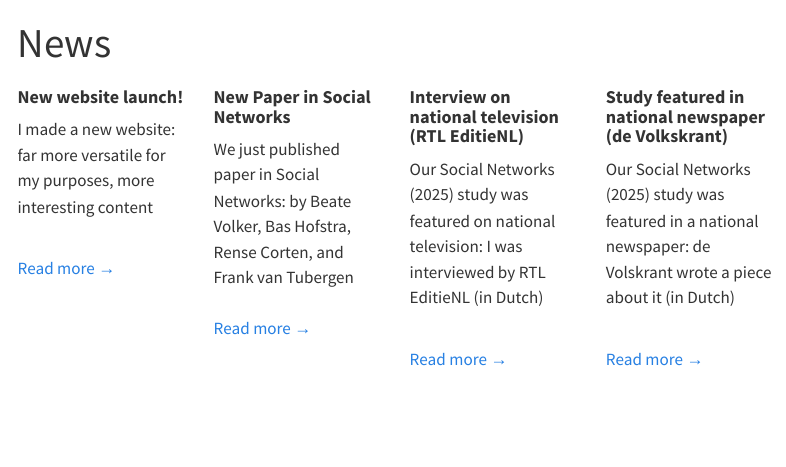
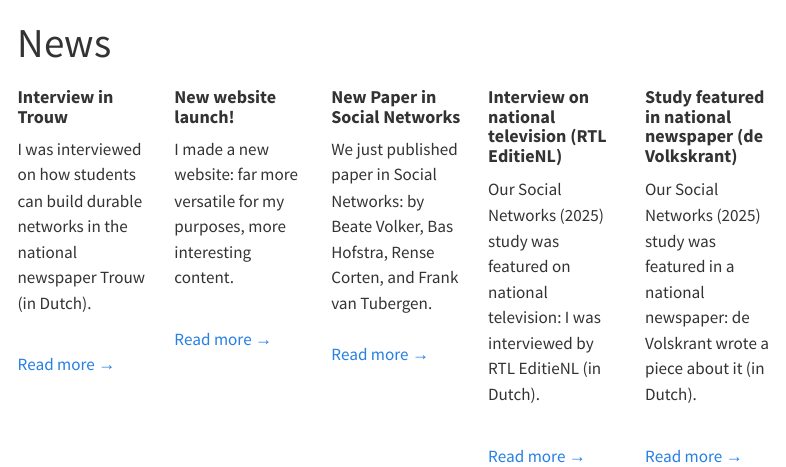
Before and after one commit to bhofstra/aca-web, a Quarto document (news.qmd): the page in a window 1100 px wide, from its top. Rendered offline with R 4.5, knitr and Pandoc in place of Quarto, with nearby package versions; menus at the side of the page are left out.

Commit message:
news update, optimized figs

```diff
--- a/news.qmd
+++ b/news.qmd
@@ -9,9 +9,21 @@
 ::: {.column width="1/3"}
 <div class="news-card">
 
+#### **Interview in Trouw**
+
+I was interviewed on how students can build durable networks in the national newspaper Trouw (in Dutch). <br> <br>
+
+[Read more →](news/trouw2025.qmd)
+</div>
+:::
+
+
+::: {.column width="1/3"}
+<div class="news-card">
+
 #### **New website launch!**
 
-I made a new website: far more versatile for my purposes, more interesting content <br> <br>
+I made a new website: far more versatile for my purposes, more interesting content. <br> <br>
 
 [Read more →](news/launchwebsite2025.qmd)
 </div>
@@ -23,7 +35,7 @@
 
 #### **New Paper in Social Networks**
 
-We just published paper in Social Networks: by Beate Volker, Bas Hofstra, Rense Corten, and Frank van Tubergen <br> <br>
+We just published paper in Social Networks: by Beate Volker, Bas Hofstra, Rense Corten, and Frank van Tubergen. <br> <br>
 [Read more →](news/socialnetworks2025.qmd)
 </div>
 :::
@@ -33,7 +45,7 @@
 
 #### **Interview on national television (RTL EditieNL)**
 
-Our Social Networks (2025) study was featured on national television: I was interviewed by RTL EditieNL (in Dutch) <br> <br>
+Our Social Networks (2025) study was featured on national television: I was interviewed by RTL EditieNL (in Dutch). <br> <br>
 
 [Read more →](news/editienl2025.qmd)
 </div>
@@ -44,7 +56,7 @@
 
 #### **Study featured in national newspaper (de Volkskrant)**
 
-Our Social Networks (2025) study was featured in a national newspaper: de Volskrant wrote a piece about it (in Dutch) <br> <br>
+Our Social Networks (2025) study was featured in a national newspaper: de Volskrant wrote a piece about it (in Dutch). <br> <br>
 
 [Read more →](news/volkskrant2025.qmd)
 </div>
--- /dev/null
+++ b/news/trouw2025.qmd
@@ -0,0 +1,2 @@
+---
+title: "Study featured in national newspaper"
```
Also changed, not shown: media.qmd (+1 -0 lines), files/cv.pdf, files/trouw2025.jpg (added), news/trouw2025.qmd (7 more changed lines), 4 other files.
